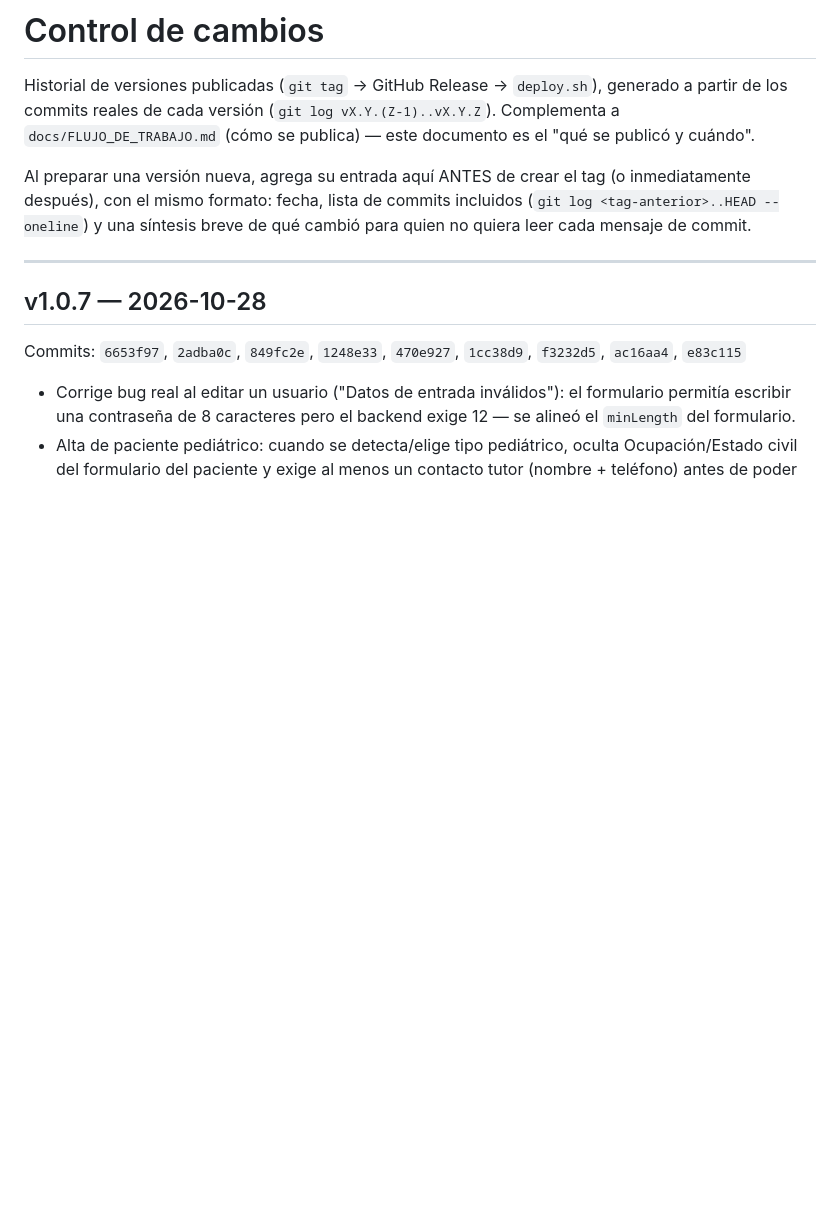
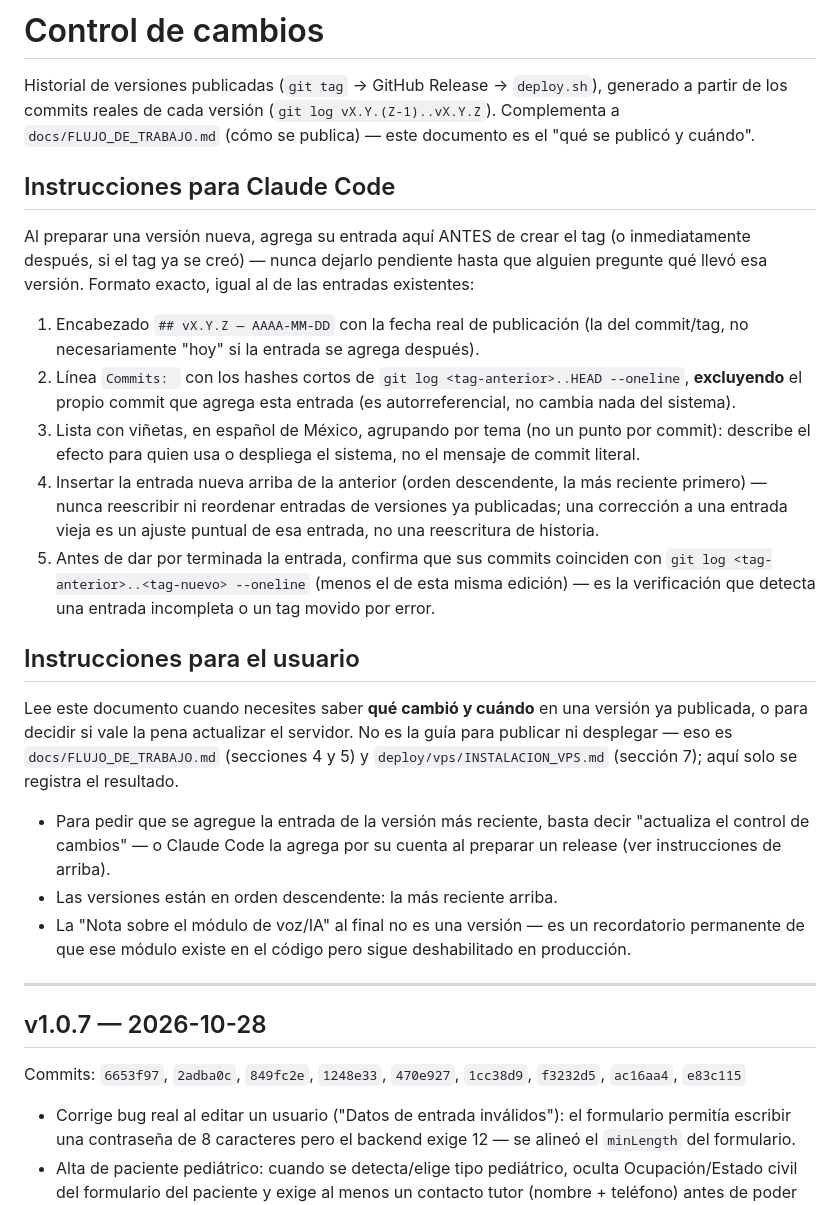
Before and after one commit to dorodriguezv-tech/dentia-system, a Markdown page: docs/CONTROL_DE_CAMBIOS.md, the part around the change. Drawn GitHub-style; blank space fills up the shorter version.

Commit message:
Agrega instrucciones separadas para Claude Code y para el usuario en el control de cambios
Antes había una sola nota generica sobre como agregar entradas; ahora
distingue el formato/checklist que debe seguir Claude Code al preparar
un release del uso que le da el usuario al documento (consultar que
cambio, no publicar ni desplegar).

Co-Authored-By: Claude Sonnet 5 <noreply@anthropic.com>

```diff
--- a/docs/CONTROL_DE_CAMBIOS.md
+++ b/docs/CONTROL_DE_CAMBIOS.md
@@ -5,10 +5,47 @@ generado a partir de los commits reales de cada versión (`git log vX.Y.(Z-1)..v
 Complementa a `docs/FLUJO_DE_TRABAJO.md` (cómo se publica) — este documento
 es el "qué se publicó y cuándo".
 
+## Instrucciones para Claude Code
+
 Al preparar una versión nueva, agrega su entrada aquí ANTES de crear el tag
-(o inmediatamente después), con el mismo formato: fecha, lista de commits
-incluidos (`git log <tag-anterior>..HEAD --oneline`) y una síntesis breve de
-qué cambió para quien no quiera leer cada mensaje de commit.
+(o inmediatamente después, si el tag ya se creó) — nunca dejarlo pendiente
+hasta que alguien pregunte qué llevó esa versión. Formato exacto, igual al
+de las entradas existentes:
+
+1. Encabezado `## vX.Y.Z — AAAA-MM-DD` con la fecha real de publicación (la
+   del commit/tag, no necesariamente "hoy" si la entrada se agrega después).
+2. Línea `Commits: ` con los hashes cortos de
+   `git log <tag-anterior>..HEAD --oneline`, **excluyendo** el propio commit
+   que agrega esta entrada (es autorreferencial, no cambia nada del
+   sistema).
+3. Lista con viñetas, en español de México, agrupando por tema (no un punto
+   por commit): describe el efecto para quien usa o despliega el sistema,
+   no el mensaje de commit literal.
+4. Insertar la entrada nueva arriba de la anterior (orden descendente,
+   la más reciente primero) — nunca reescribir ni reordenar entradas de
+   versiones ya publicadas; una corrección a una entrada vieja es un ajuste
+   puntual de esa entrada, no una reescritura de historia.
+5. Antes de dar por terminada la entrada, confirma que sus commits
+   coinciden con `git log <tag-anterior>..<tag-nuevo> --oneline` (menos el
+   de esta misma edición) — es la verificación que detecta una entrada
+   incompleta o un tag movido por error.
+
+## Instrucciones para el usuario
+
+Lee este documento cuando necesites saber **qué cambió y cuándo** en una
+versión ya publicada, o para decidir si vale la pena actualizar el
+servidor. No es la guía para publicar ni desplegar — eso es
+`docs/FLUJO_DE_TRABAJO.md` (secciones 4 y 5) y
+`deploy/vps/INSTALACION_VPS.md` (sección 7); aquí solo se registra el
+resultado.
+
+- Para pedir que se agregue la entrada de la versión más reciente, basta
+  decir "actualiza el control de cambios" — o Claude Code la agrega por su
+  cuenta al preparar un release (ver instrucciones de arriba).
+- Las versiones están en orden descendente: la más reciente arriba.
+- La "Nota sobre el módulo de voz/IA" al final no es una versión — es un
+  recordatorio permanente de que ese módulo existe en el código pero sigue
+  deshabilitado en producción.
 
 ---
 
```
